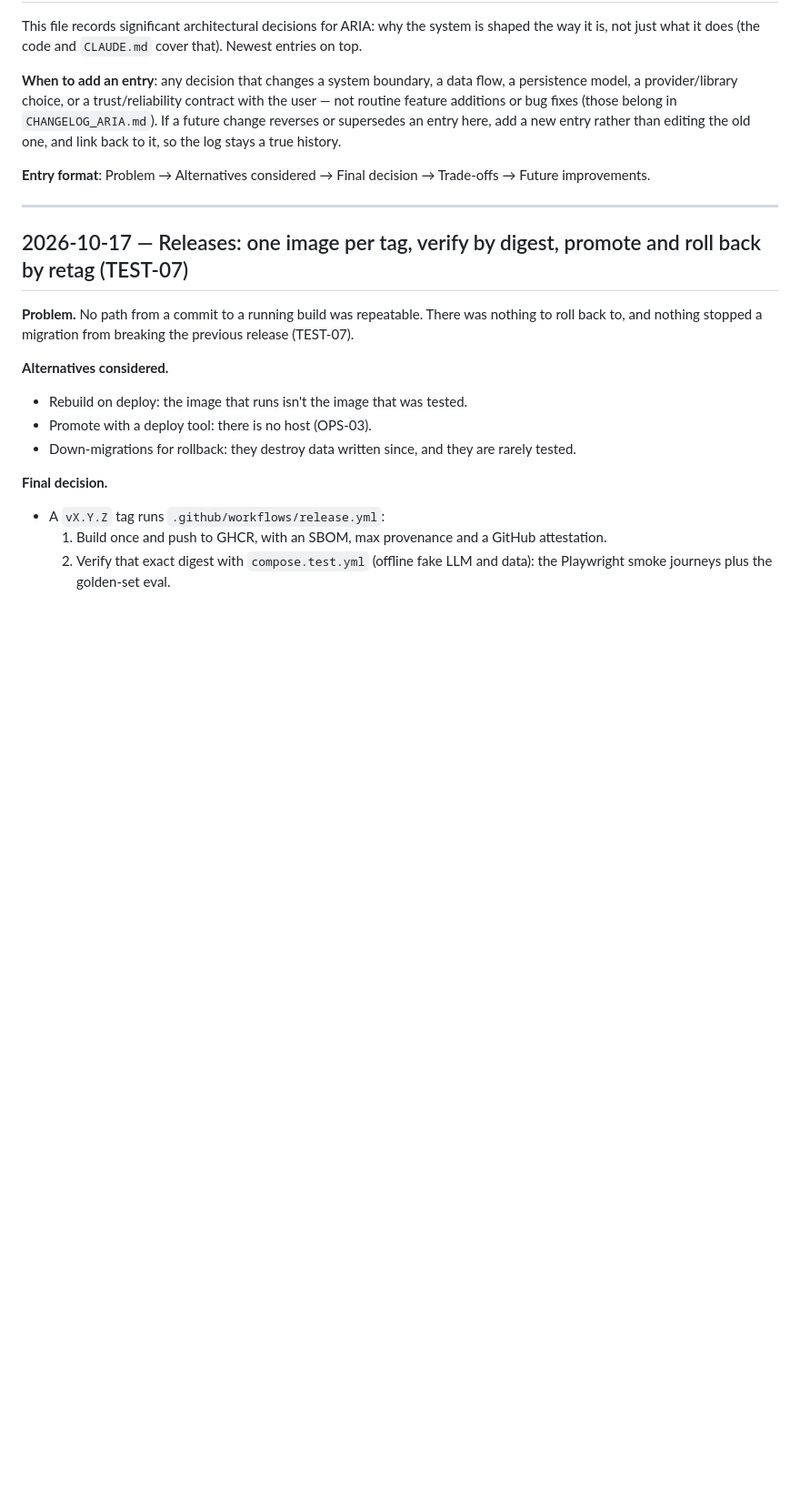
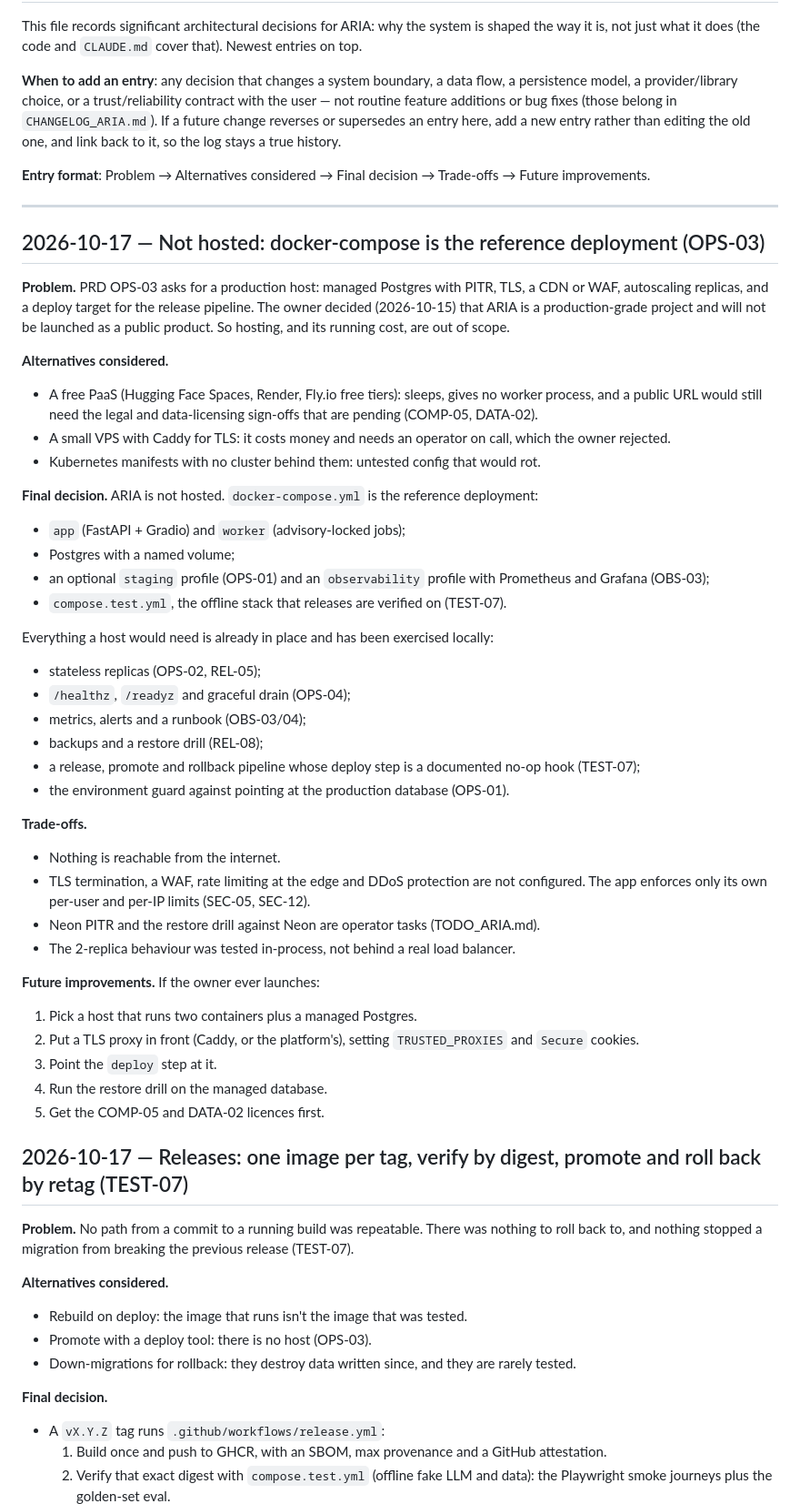
Before and after one commit to champ475/ARIA-research-agent, a Markdown page: ARCHITECTURE.md, the part around the change. Shown at 91% size. GitHub-like rendering; blank space fills up the shorter version.

Commit message:
OPS-03: record that ARIA is not hosted; docker-compose is the reference deployment
Owner's decision: production-grade, not launched. The ADR lists what the
compose stack already covers (stateless replicas, health and drain,
metrics/alerts/runbook, backups, release/rollback with a no-op deploy hook)
and what a real host would add, in order, if ARIA is ever launched.

Co-Authored-By: Claude Opus 5.5 <noreply@anthropic.com>

```diff
--- a/ARCHITECTURE.md
+++ b/ARCHITECTURE.md
@@ -15,6 +15,41 @@ it, so the log stays a true history.
 Trade-offs → Future improvements.
 
 ---
+
+## 2026-10-17 — Not hosted: docker-compose is the reference deployment (OPS-03)
+**Problem.** PRD OPS-03 asks for a production host: managed Postgres with PITR, TLS, a CDN or WAF, autoscaling replicas, and a deploy target for the release pipeline. The owner decided (2026-10-15) that ARIA is a production-grade project and will not be launched as a public product. So hosting, and its running cost, are out of scope.
+
+**Alternatives considered.**
+- A free PaaS (Hugging Face Spaces, Render, Fly.io free tiers): sleeps, gives no worker process, and a public URL would still need the legal and data-licensing sign-offs that are pending (COMP-05, DATA-02).
+- A small VPS with Caddy for TLS: it costs money and needs an operator on call, which the owner rejected.
+- Kubernetes manifests with no cluster behind them: untested config that would rot.
+
+**Final decision.** ARIA is not hosted. `docker-compose.yml` is the reference deployment:
+- `app` (FastAPI + Gradio) and `worker` (advisory-locked jobs);
+- Postgres with a named volume;
+- an optional `staging` profile (OPS-01) and an `observability` profile with Prometheus and Grafana (OBS-03);
+- `compose.test.yml`, the offline stack that releases are verified on (TEST-07).
+
+Everything a host would need is already in place and has been exercised locally:
+- stateless replicas (OPS-02, REL-05);
+- `/healthz`, `/readyz` and graceful drain (OPS-04);
+- metrics, alerts and a runbook (OBS-03/04);
+- backups and a restore drill (REL-08);
+- a release, promote and rollback pipeline whose deploy step is a documented no-op hook (TEST-07);
+- the environment guard against pointing at the production database (OPS-01).
+
+**Trade-offs.**
+- Nothing is reachable from the internet.
+- TLS termination, a WAF, rate limiting at the edge and DDoS protection are not configured. The app enforces only its own per-user and per-IP limits (SEC-05, SEC-12).
+- Neon PITR and the restore drill against Neon are operator tasks (TODO_ARIA.md).
+- The 2-replica behaviour was tested in-process, not behind a real load balancer.
+
+**Future improvements.** If the owner ever launches:
+1. Pick a host that runs two containers plus a managed Postgres.
+2. Put a TLS proxy in front (Caddy, or the platform's), setting `TRUSTED_PROXIES` and `Secure` cookies.
+3. Point the `deploy` step at it.
+4. Run the restore drill on the managed database.
+5. Get the COMP-05 and DATA-02 licences first.
 
 ## 2026-10-17 — Releases: one image per tag, verify by digest, promote and roll back by retag (TEST-07)
 **Problem.** No path from a commit to a running build was repeatable. There was nothing to roll back to, and nothing stopped a migration from breaking the previous release (TEST-07).
```
